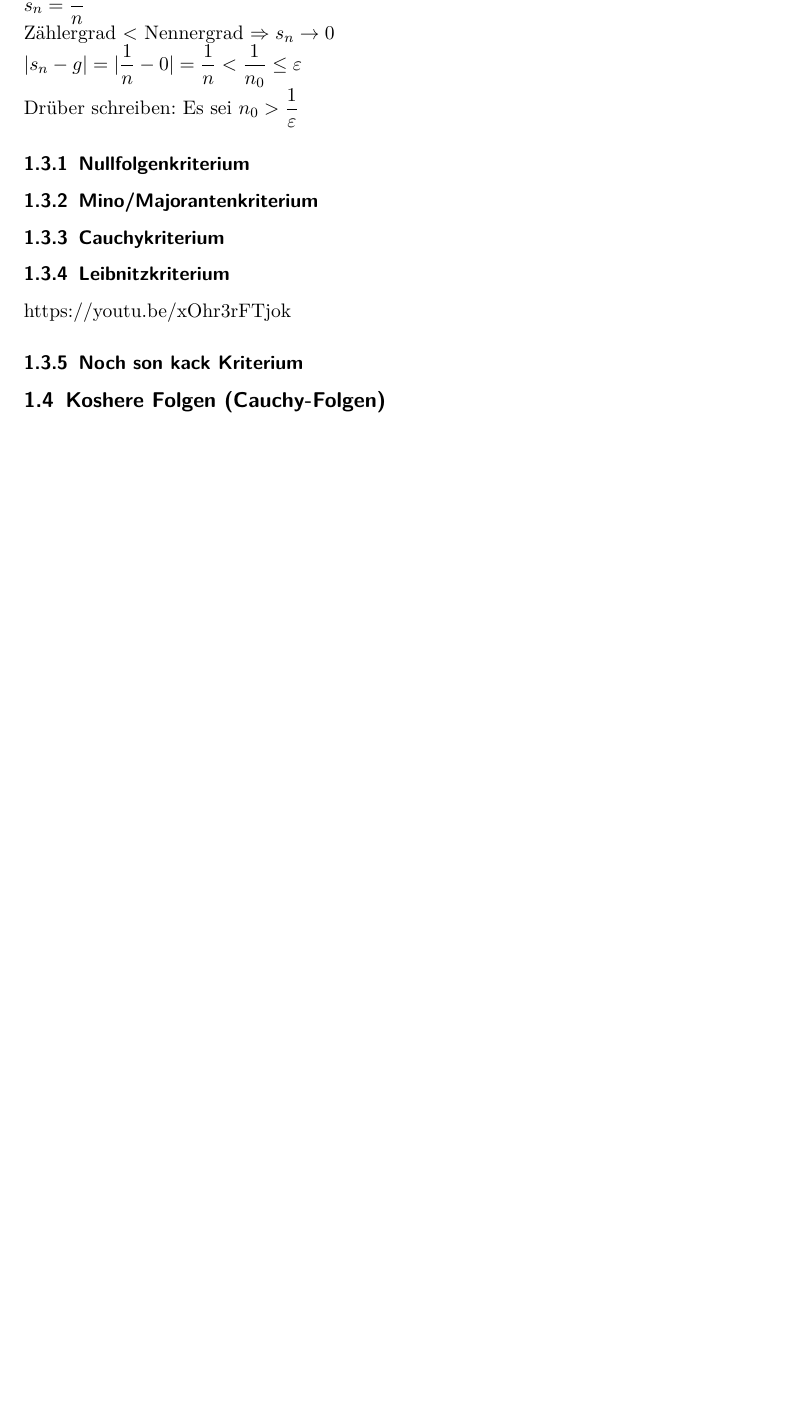
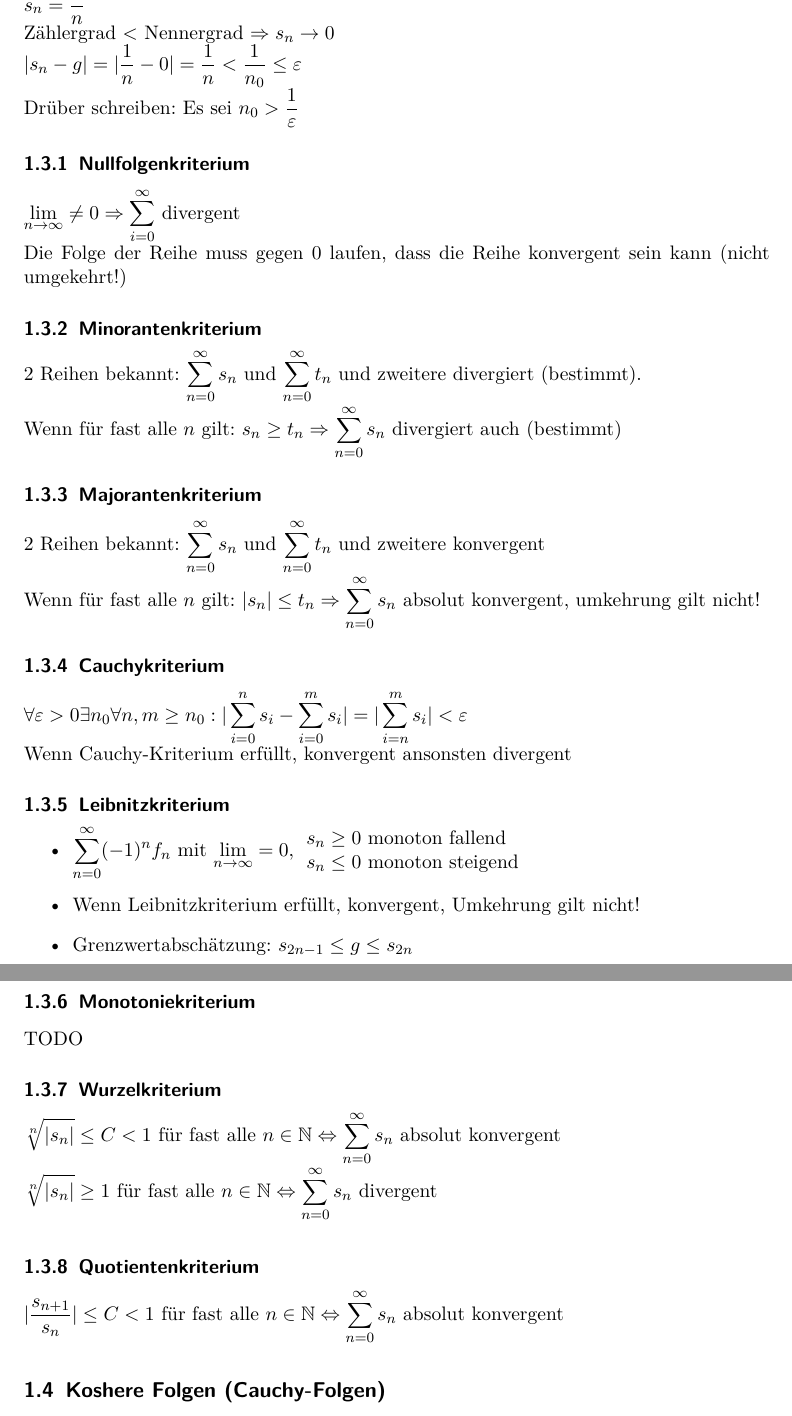
Before and after one commit to Canonip/HM-Zusammenfassung, a LaTeX document (Höhere Mathematik I+II Zusammenfassung.tex): part of page 4 of 5 before the commit and two parts of pages 4 and 5 of 6 after it, the two joined at a grey line, cut so that both start at the same text, the shorter picture padded with empty space. Compiled offline with pdfLaTeX.

Commit message:
Konvergenzkriterien hinzugefügt

```diff
--- a/Höhere Mathematik I+II Zusammenfassung.tex
+++ b/Höhere Mathematik I+II Zusammenfassung.tex
@@ -65,8 +65,32 @@ Zählergrad < Nennergrad $\Rightarrow  s_{n} \rightarrow 0$ \\
 $ |s_n - g| = |\frac{1}{n} - 0| = \frac{1}{n} < \frac{1}{n_0} \leq \varepsilon$ \\
 Drüber schreiben: Es sei $n_0 > \frac{1}{\varepsilon}$
 \subsubsection{Nullfolgenkriterium}
-\subsubsection{Mino/Majorantenkriterium}
+$ \lim\limits_{n \rightarrow \infty} \neq 0 \Rightarrow \sum_{i=0}^{\infty} $ divergent \\
+Die Folge der Reihe muss gegen 0 laufen, dass die Reihe konvergent sein kann (nicht umgekehrt!)
+\subsubsection{Minorantenkriterium}
+2 Reihen bekannt: $\sum_{n=0}^{\infty} s_n$ und $\sum_{n=0}^{\infty} t_n$ und zweitere divergiert (bestimmt). \\
+Wenn für fast alle $n$ gilt: $ s_n \geq t_n \Rightarrow \sum_{n=0}^{\infty} s_n $ divergiert auch (bestimmt)
+\subsubsection{Majorantenkriterium}
+2 Reihen bekannt: $\sum_{n=0}^{\infty} s_n$ und $\sum_{n=0}^{\infty} t_n$ und zweitere konvergent \\
+Wenn für fast alle $n$ gilt: $ |s_n| \leq t_n \Rightarrow \sum_{n=0}^{\infty} s_n $ absolut konvergent, umkehrung gilt nicht!
 \subsubsection{Cauchykriterium}
+$ \forall \varepsilon > 0 \exists n_0 \forall n,m \geq n_0: |\sum_{i=0}^{n} s_i - \sum_{i=0}^{m} s_i| = |\sum_{i=n}^{m} s_i| < \varepsilon$ \\
+Wenn Cauchy-Kriterium erfüllt, konvergent ansonsten divergent
 \subsubsection{Leibnitzkriterium}
-https://youtu.be/xOhr3rFTjok
-\subsubsection{Noch son kack Kriterium}
+\begin{itemize}
+	\item $ \sum_{n=0}^{\infty} (-1)^n f_n $ mit $ \lim\limits_{n \rightarrow \infty} = 0,
+	\begin{array}{ll}
+	s_n \geq 0 \text{ monoton fallend } \\
+	s_n \leq 0 \text{ monoton steigend }
+	\end{array}
+	$
+	\item Wenn Leibnitzkriterium erfüllt, konvergent, Umkehrung gilt nicht!
+	\item Grenzwertabschätzung: $ s_{2n-1} \leq g \leq s_{2n} $
+\end{itemize}
+\subsubsection{Monotoniekriterium}
+TODO
+\subsubsection{Wurzelkriterium}
+$ \sqrt[n]{|s_n|} \leq C < 1 $ für fast alle $ n \in \mathbb{N} \Leftrightarrow \sum_{n=0}^{\infty} s_n$  absolut konvergent\\
+$ \sqrt[n]{|s_n|} \geq 1 $ für fast alle $ n \in \mathbb{N} \Leftrightarrow \sum_{n=0}^{\infty} s_n$ divergent \\
+\subsubsection{Quotientenkriterium}
+$|\frac{s_{n+1}}{s_n}| \leq C < 1$ für fast alle $ n \in \mathbb{N} \Leftrightarrow \sum_{n=0}^{\infty} s_n$  absolut konvergent\\
```
Also changed, not shown: Höhere Mathematik I+II Zusammenfassung.pdf, Höhere Mathematik I+II Zusammenfassung.tex (9 more changed lines).
